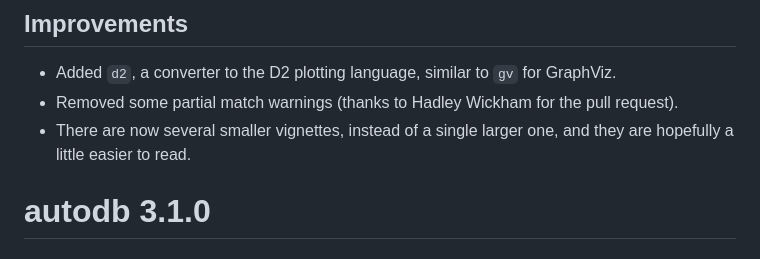
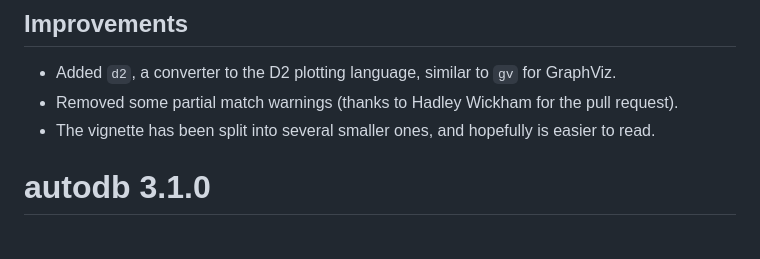
Before and after one commit to CharnelMouse/autodb, a Markdown page: NEWS.md, the part around the change. GitHub-like rendering.

Commit message:
Edit NEWS

```diff
--- a/NEWS.md
+++ b/NEWS.md
@@ -4,7 +4,7 @@
 
 * Added `d2`, a converter to the D2 plotting language, similar to `gv` for GraphViz.
 * Removed some partial match warnings (thanks to Hadley Wickham for the pull request).
-* There are now several smaller vignettes, instead of a single larger one, and they are hopefully a little easier to read.
+* The vignette has been split into several smaller ones, and hopefully is easier to read.
 
 # autodb 3.1.0
 
```
